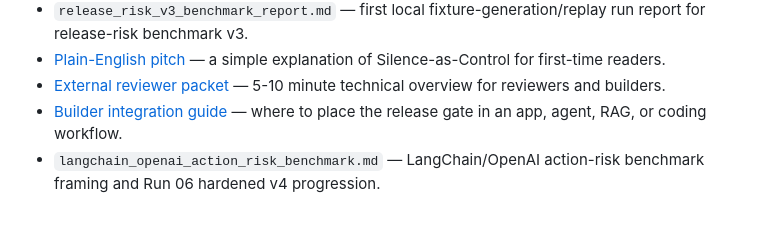
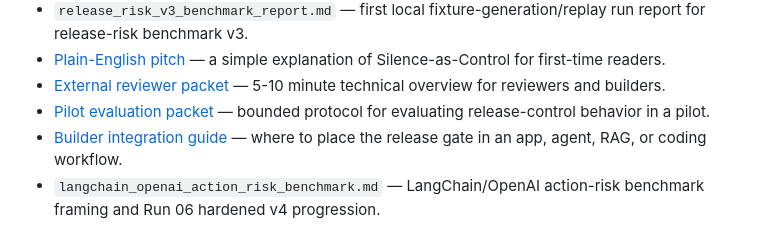
Before and after one commit to SemeAIPletinnya/silence-as-control, a Markdown page: docs/README.md, the part around the change. GitHub-like rendering.

```diff
--- a/docs/README.md
+++ b/docs/README.md
@@ -19,6 +19,7 @@ You are here: documentation for architecture boundaries and public-facing guidan
 - `release_risk_v3_benchmark_report.md` — first local fixture-generation/replay run report for release-risk benchmark v3.
 - [Plain-English pitch](plain_english_pitch.md) — a simple explanation of Silence-as-Control for first-time readers.
 - [External reviewer packet](external_reviewer_packet.md) — 5-10 minute technical overview for reviewers and builders.
+- [Pilot evaluation packet](pilot_evaluation_packet.md) — bounded protocol for evaluating release-control behavior in a pilot.
 - [Builder integration guide](builder_integration_guide.md) — where to place the release gate in an app, agent, RAG, or coding workflow.
 - `langchain_openai_action_risk_benchmark.md` — LangChain/OpenAI action-risk benchmark framing and Run 06 hardened v4 progression.
 - `action_risk_1000_dataset.md` — Run 06 1000-case synthetic dataset scope and schema.
```
Also changed, not shown: README.md (+1 -0 lines), docs/pilot_evaluation_packet.md (added, +127 -0 lines).
